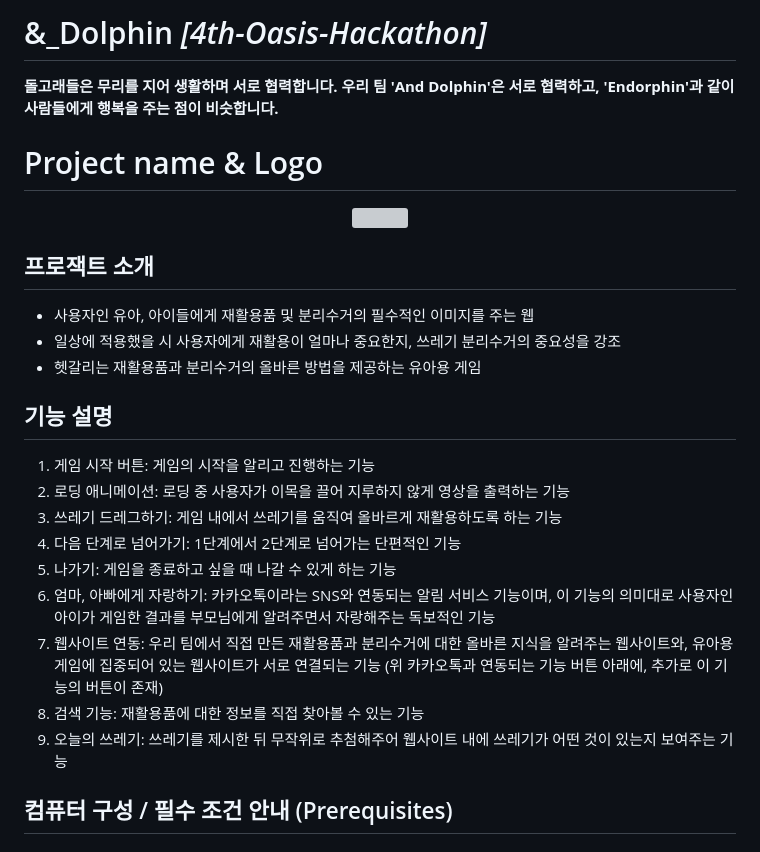
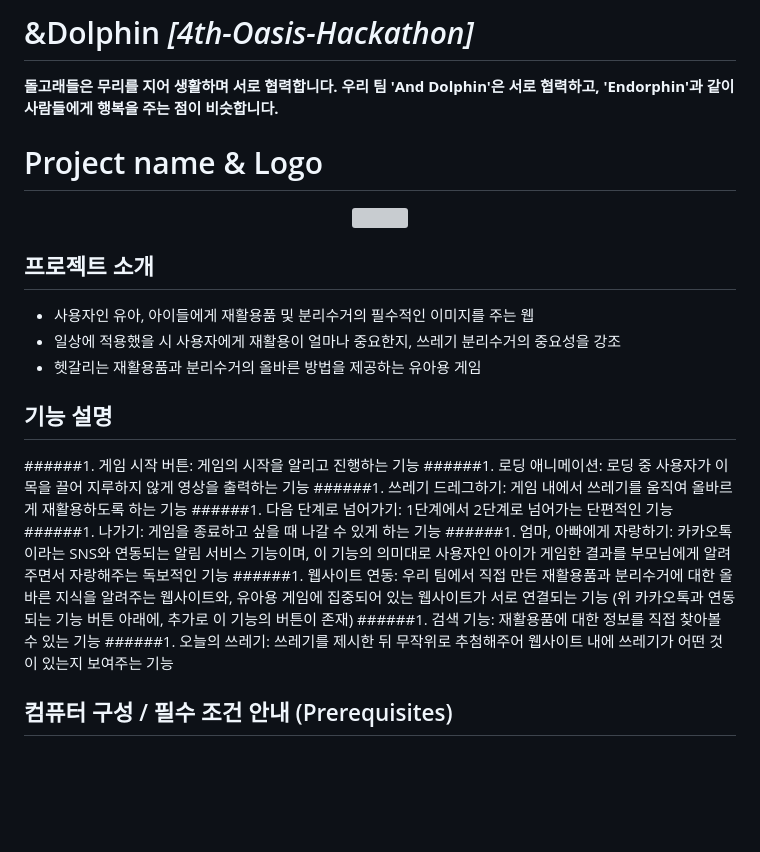
Before and after one commit to DDunos/mysite, a Markdown page: README.md, the part around the change. Drawn GitHub-style; blank space fills up the shorter version; grey boxes are pictures that could not be loaded.

```diff
--- a/README.md
+++ b/README.md
@@ -1,4 +1,4 @@
-# &_Dolphin *[4th-Oasis-Hackathon]*
+# &Dolphin *[4th-Oasis-Hackathon]*
 **돌고래들은 무리를 지어 생활하며 서로 협력합니다. 우리 팀 'And Dolphin'은 서로 협력하고, 'Endorphin'과 같이 사람들에게 행복을 주는 점이 비슷합니다.**
 
 
@@ -6,22 +6,22 @@
 <p align="center"><img src="https://cdn.discordapp.com/attachments/1140898430168879114/1146306389526978560/231_20230830135121.png" width="600" height="600"/></p>
 
 
-## 프로잭트 소개
+## 프로젝트 소개
 - 사용자인 유아, 아이들에게 재활용품 및 분리수거의 필수적인 이미지를 주는 웹
 - 일상에 적용했을 시 사용자에게 재활용이 얼마나 중요한지, 쓰레기 분리수거의 중요성을 강조
 - 헷갈리는 재활용품과 분리수거의 올바른 방법을 제공하는 유아용 게임
 
 
 ## 기능 설명
-1.  게임 시작 버튼: 게임의 시작을 알리고 진행하는 기능
-1.  로딩 애니메이션: 로딩 중 사용자가 이목을 끌어 지루하지 않게 영상을 출력하는 기능
-1.  쓰레기 드레그하기: 게임 내에서 쓰레기를 움직여 올바르게 재활용하도록 하는 기능
-1.  다음 단계로 넘어가기: 1단계에서 2단계로 넘어가는 단편적인 기능
-1.  나가기: 게임을 종료하고 싶을 때 나갈 수 있게 하는 기능
-1.  엄마, 아빠에게 자랑하기: 카카오톡이라는 SNS와 연동되는 알림 서비스 기능이며, 이 기능의 의미대로 사용자인 아이가 게임한 결과를 부모님에게 알려주면서 자랑해주는 독보적인 기능
-1.  웹사이트 연동: 우리 팀에서 직접 만든 재활용품과 분리수거에 대한 올바른 지식을 알려주는 웹사이트와, 유아용 게임에 집중되어 있는 웹사이트가 서로 연결되는 기능 (위 카카오톡과 연동되는 기능 버튼 아래에, 추가로 이 기능의 버튼이 존재)
-1.  검색 기능: 재활용품에 대한 정보를 직접 찾아볼 수 있는 기능
-1.  오늘의 쓰레기: 쓰레기를 제시한 뒤 무작위로 추첨해주어 웹사이트 내에 쓰레기가 어떤 것이 있는지 보여주는 기능
+######1.  게임 시작 버튼: 게임의 시작을 알리고 진행하는 기능
+######1.  로딩 애니메이션: 로딩 중 사용자가 이목을 끌어 지루하지 않게 영상을 출력하는 기능
+######1.  쓰레기 드레그하기: 게임 내에서 쓰레기를 움직여 올바르게 재활용하도록 하는 기능
+######1.  다음 단계로 넘어가기: 1단계에서 2단계로 넘어가는 단편적인 기능
+######1.  나가기: 게임을 종료하고 싶을 때 나갈 수 있게 하는 기능
+######1.  엄마, 아빠에게 자랑하기: 카카오톡이라는 SNS와 연동되는 알림 서비스 기능이며, 이 기능의 의미대로 사용자인 아이가 게임한 결과를 부모님에게 알려주면서 자랑해주는 독보적인 기능
+######1.  웹사이트 연동: 우리 팀에서 직접 만든 재활용품과 분리수거에 대한 올바른 지식을 알려주는 웹사이트와, 유아용 게임에 집중되어 있는 웹사이트가 서로 연결되는 기능 (위 카카오톡과 연동되는 기능 버튼 아래에, 추가로 이 기능의 버튼이 존재)
+######1.  검색 기능: 재활용품에 대한 정보를 직접 찾아볼 수 있는 기능
+######1.  오늘의 쓰레기: 쓰레기를 제시한 뒤 무작위로 추첨해주어 웹사이트 내에 쓰레기가 어떤 것이 있는지 보여주는 기능
 
 ## 컴퓨터 구성 / 필수 조건 안내 (Prerequisites)
 
```
